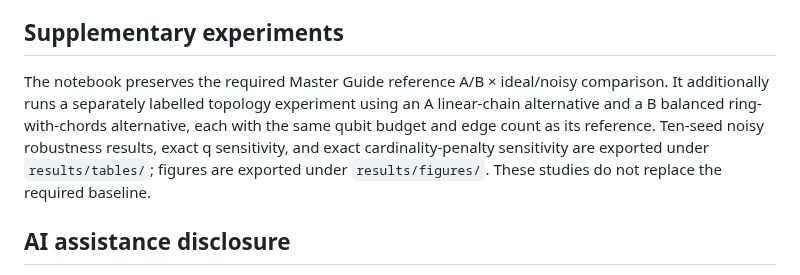
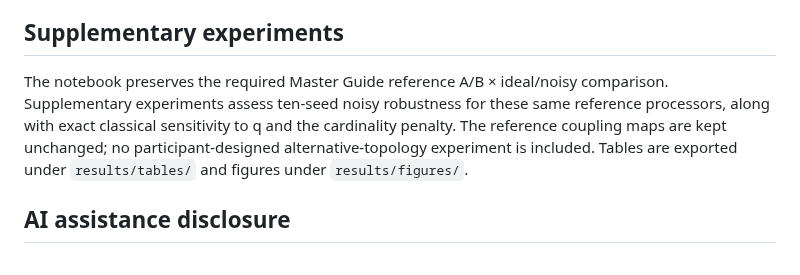
Before and after one commit to Ashwath-Raj/Silver-Qx-Finance, a Markdown page: README.md, the part around the change. Rendered like a GitHub page.

Commit message:
Remove alternative topology experiments

```diff
--- a/README.md
+++ b/README.md
@@ -88,7 +88,7 @@ The implementation interprets each `x_i` as a binary asset-selection indicator (
 
 ## Supplementary experiments
 
-The notebook preserves the required Master Guide reference A/B × ideal/noisy comparison. It additionally runs a separately labelled topology experiment using an A linear-chain alternative and a B balanced ring-with-chords alternative, each with the same qubit budget and edge count as its reference. Ten-seed noisy robustness results, exact q sensitivity, and exact cardinality-penalty sensitivity are exported under `results/tables/`; figures are exported under `results/figures/`. These studies do not replace the required baseline.
+The notebook preserves the required Master Guide reference A/B × ideal/noisy comparison. Supplementary experiments assess ten-seed noisy robustness for these same reference processors, along with exact classical sensitivity to q and the cardinality penalty. The reference coupling maps are kept unchanged; no participant-designed alternative-topology experiment is included. Tables are exported under `results/tables/` and figures under `results/figures/`.
 
 ## AI assistance disclosure
 
```
Also changed, not shown: report.md (+18 -35 lines), results/figures/paired_robustness_differences.png, results/figures/topology_alternatives.png (deleted), 10 other files.
